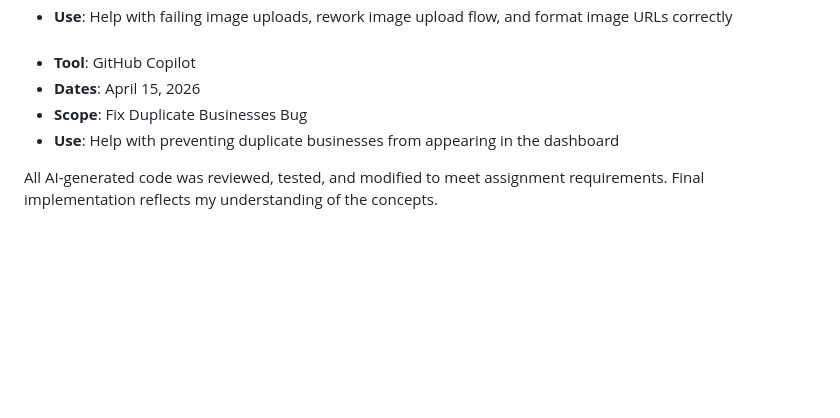
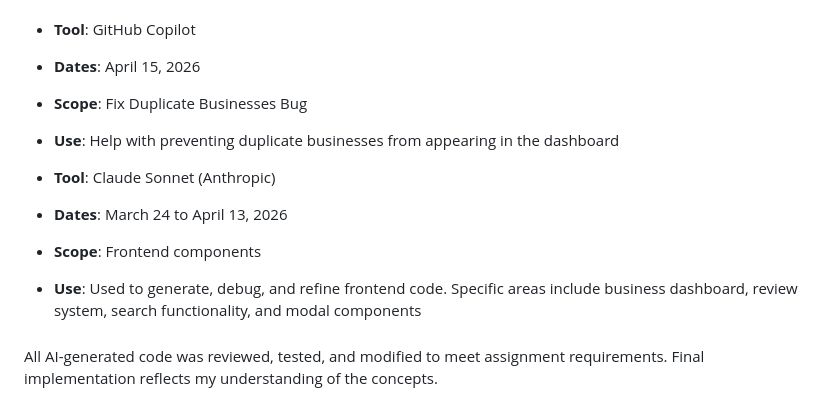
Before and after one commit to jarielys-cg/largeproject20, a Markdown page: README.md, the part around the change. Drawn GitHub-style; blank space fills up the shorter version.

Commit message:
Update README with tool details and scope
Added details about the tool and its scope for frontend components.

```diff
--- a/README.md
+++ b/README.md
@@ -160,6 +160,12 @@ This project used AI tools to assist with development and debugging throughout t
 - **Scope**: Fix Duplicate Businesses Bug
 - **Use**: Help with preventing duplicate businesses from appearing in the dashboard
 
+- **Tool**: Claude Sonnet (Anthropic)
+- **Dates**: March 24 to April 13, 2026
+- **Scope**: Frontend components
+- **Use**: Used to generate, debug, and refine frontend code. Specific areas include business dashboard, review system, search functionality, and modal components
+###
+
 All AI-generated code was reviewed, tested, and modified to meet
 assignment requirements. Final implementation reflects my understanding
 of the concepts.
```
